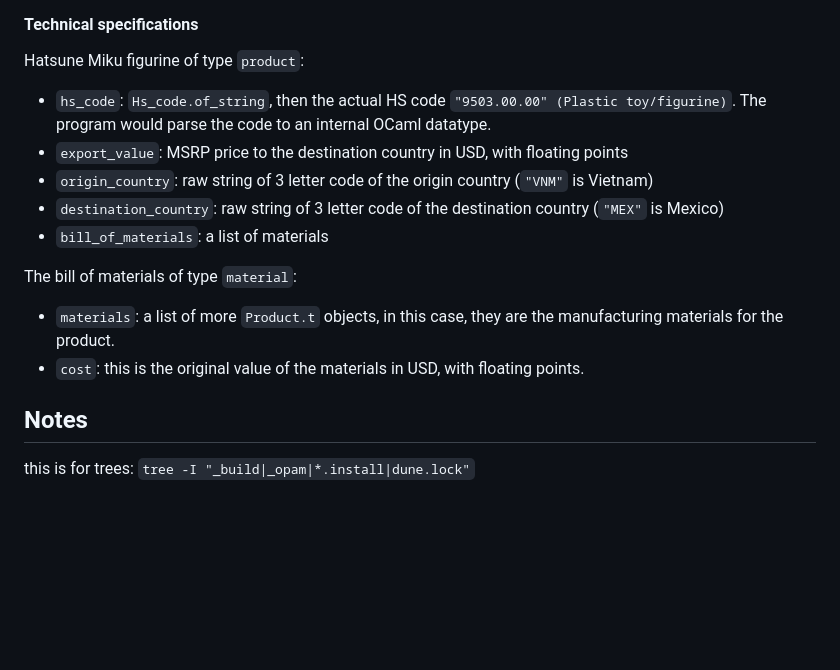
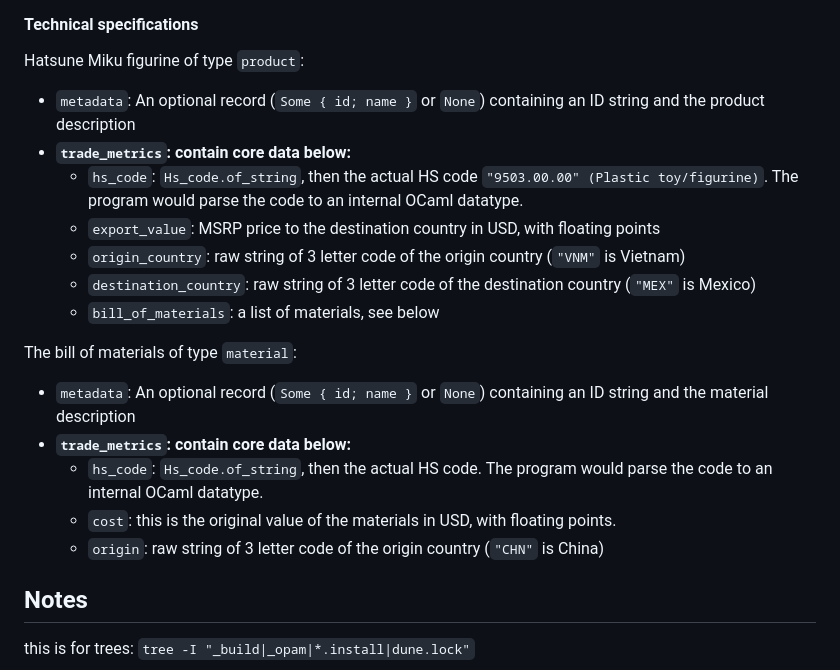
Before and after one commit to nguyenhoangan-monkey/cptpp-calculator, a Markdown page: README.md, the part around the change. GitHub-like rendering; blank space fills up the shorter version.

```diff
--- a/README.md
+++ b/README.md
@@ -115,15 +115,20 @@ let hatsune_miku : product = {
 
 #### Technical specifications
 Hatsune Miku figurine of type `product`:
-* `hs_code`: `Hs_code.of_string`, then the actual HS code `"9503.00.00" (Plastic toy/figurine)`. The program would parse the code to an internal OCaml datatype.
-* `export_value`: MSRP price to the destination country in USD, with floating points
-* `origin_country`: raw string of 3 letter code of the origin country (`"VNM"` is Vietnam)
-* `destination_country`: raw string of 3 letter code of the destination country (`"MEX"` is Mexico)
-* `bill_of_materials`: a list of materials
+* `metadata`: An optional record (`Some { id; name }` or `None`) containing an ID string and the product description
+* **`trade_metrics`: contain core data below:**
+  * `hs_code`: `Hs_code.of_string`, then the actual HS code `"9503.00.00" (Plastic toy/figurine)`. The program would parse the code to an internal OCaml datatype.
+  * `export_value`: MSRP price to the destination country in USD, with floating points
+  * `origin_country`: raw string of 3 letter code of the origin country (`"VNM"` is Vietnam)
+  * `destination_country`: raw string of 3 letter code of the destination country (`"MEX"` is Mexico)
+  * `bill_of_materials`: a list of materials, see below
 
 The bill of materials of type `material`:
-* `materials`: a list of more `Product.t` objects, in this case, they are the manufacturing materials for the product.
-* `cost`: this is the original value of the materials in USD, with floating points.
+* `metadata`: An optional record (`Some { id; name }` or `None`) containing an ID string and the material description
+* **`trade_metrics`: contain core data below:**
+  * `hs_code`: `Hs_code.of_string`, then the actual HS code. The program would parse the code to an internal OCaml datatype.
+  * `cost`: this is the original value of the materials in USD, with floating points.
+  * `origin`: raw string of 3 letter code of the origin country (`"CHN"` is China)
 
 
 
```
